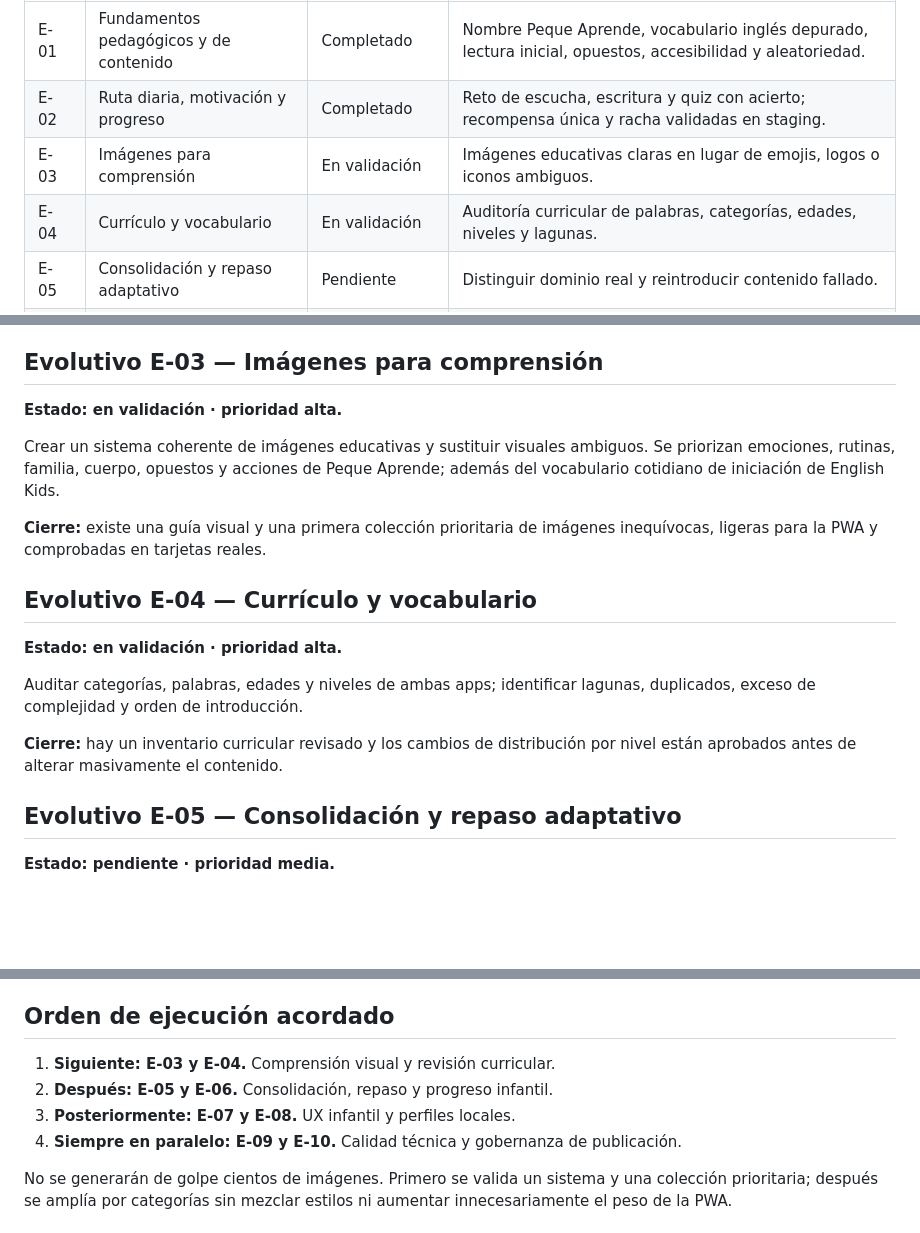
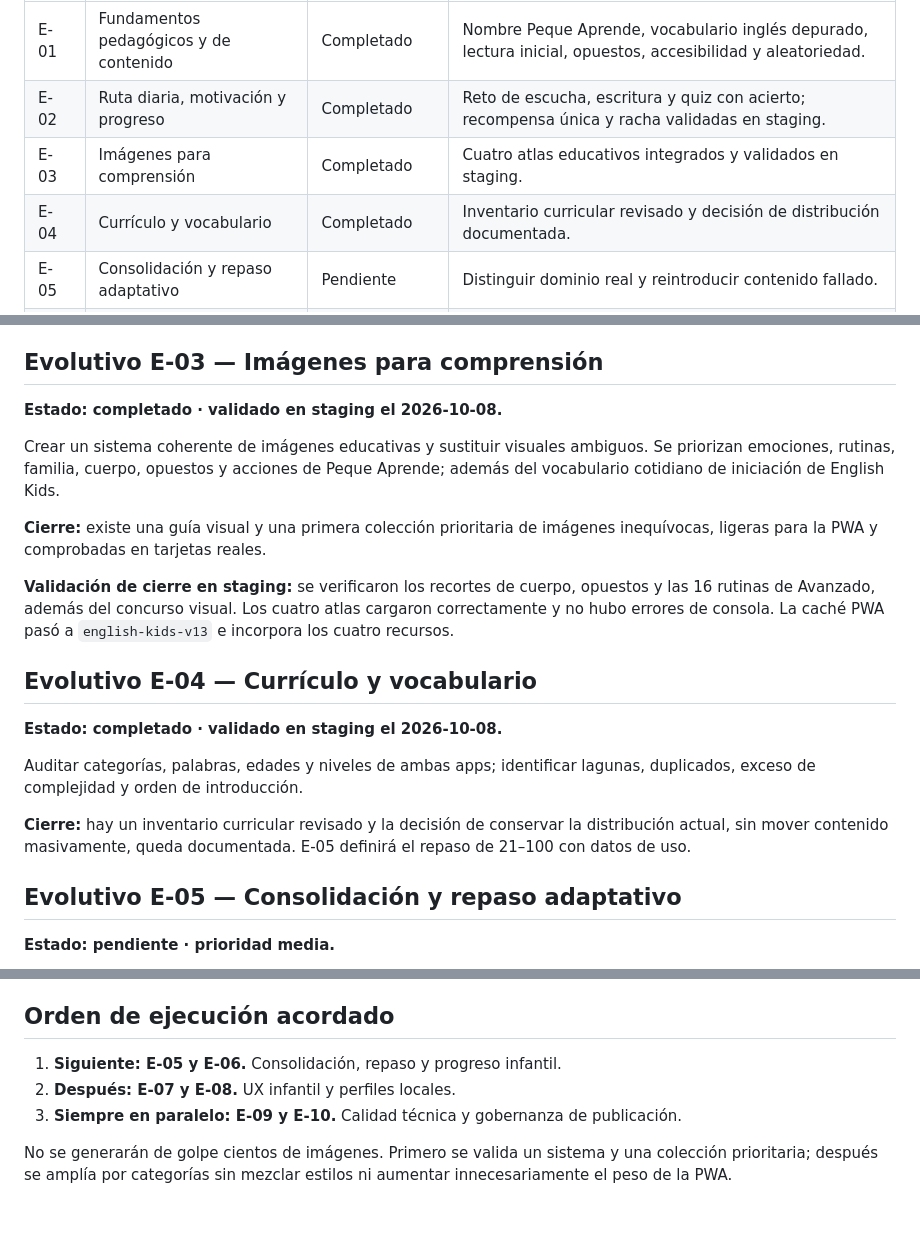
Before and after one commit to pedrocovasnicolau-a11y/EnglishKids, a Markdown page: docs/ROADMAP.md, 3 parts joined by grey strips. GitHub-like rendering; blank space fills up the shorter version.

Commit message:
docs: close E-03 and E-04 after staging validation
Registra la validación realizada en staging y actualiza el siguiente paquete priorizado.

```diff
--- a/docs/ROADMAP.md
+++ b/docs/ROADMAP.md
@@ -22,8 +22,8 @@ si cambia el funcionamiento.
 |---|---|---|---|
 | E-01 | Fundamentos pedagógicos y de contenido | Completado | Nombre Peque Aprende, vocabulario inglés depurado, lectura inicial, opuestos, accesibilidad y aleatoriedad. |
 | E-02 | Ruta diaria, motivación y progreso | Completado | Reto de escucha, escritura y quiz con acierto; recompensa única y racha validadas en staging. |
-| E-03 | Imágenes para comprensión | En validación | Imágenes educativas claras en lugar de emojis, logos o iconos ambiguos. |
-| E-04 | Currículo y vocabulario | En validación | Auditoría curricular de palabras, categorías, edades, niveles y lagunas. |
+| E-03 | Imágenes para comprensión | Completado | Cuatro atlas educativos integrados y validados en staging. |
+| E-04 | Currículo y vocabulario | Completado | Inventario curricular revisado y decisión de distribución documentada. |
 | E-05 | Consolidación y repaso adaptativo | Pendiente | Distinguir dominio real y reintroducir contenido fallado. |
 | E-06 | Progreso entendible para niños | Pendiente | Objetivos, colecciones, hitos y avance comprensible por categoría. |
 | E-07 | UX infantil | Pendiente | Navegación, tamaño táctil, feedback, ayudas y carga cognitiva. |
@@ -53,7 +53,7 @@ repetir el cofre. La recompensa se concede una vez por día y perfil.
 
 ## Evolutivo E-03 — Imágenes para comprensión
 
-**Estado: en validación · prioridad alta.**
+**Estado: completado · validado en staging el 2026-10-08.**
 
 Crear un sistema coherente de imágenes educativas y sustituir visuales
 ambiguos. Se priorizan emociones, rutinas, familia, cuerpo, opuestos y acciones
@@ -63,15 +63,21 @@ Kids.
 **Cierre:** existe una guía visual y una primera colección prioritaria de
 imágenes inequívocas, ligeras para la PWA y comprobadas en tarjetas reales.
 
+**Validación de cierre en staging:** se verificaron los recortes de cuerpo,
+opuestos y las 16 rutinas de Avanzado, además del concurso visual. Los cuatro
+atlas cargaron correctamente y no hubo errores de consola. La caché PWA pasó a
+`english-kids-v13` e incorpora los cuatro recursos.
+
 ## Evolutivo E-04 — Currículo y vocabulario
 
-**Estado: en validación · prioridad alta.**
+**Estado: completado · validado en staging el 2026-10-08.**
 
 Auditar categorías, palabras, edades y niveles de ambas apps; identificar
 lagunas, duplicados, exceso de complejidad y orden de introducción.
 
-**Cierre:** hay un inventario curricular revisado y los cambios de distribución
-por nivel están aprobados antes de alterar masivamente el contenido.
+**Cierre:** hay un inventario curricular revisado y la decisión de conservar la
+distribución actual, sin mover contenido masivamente, queda documentada. E-05
+definirá el repaso de 21–100 con datos de uso.
 
 ## Evolutivo E-05 — Consolidación y repaso adaptativo
 
@@ -135,10 +141,9 @@ push directo y comprobar que producción solo recibe cambios validados.
 
 ## Orden de ejecución acordado
 
-1. **Siguiente: E-03 y E-04.** Comprensión visual y revisión curricular.
-2. **Después: E-05 y E-06.** Consolidación, repaso y progreso infantil.
-3. **Posteriormente: E-07 y E-08.** UX infantil y perfiles locales.
-4. **Siempre en paralelo: E-09 y E-10.** Calidad técnica y gobernanza de
+1. **Siguiente: E-05 y E-06.** Consolidación, repaso y progreso infantil.
+2. **Después: E-07 y E-08.** UX infantil y perfiles locales.
+3. **Siempre en paralelo: E-09 y E-10.** Calidad técnica y gobernanza de
    publicación.
 
 No se generarán de golpe cientos de imágenes. Primero se valida un sistema y
```
Also changed, not shown: docs/AUDITORIA.md (+5 -4 lines).
